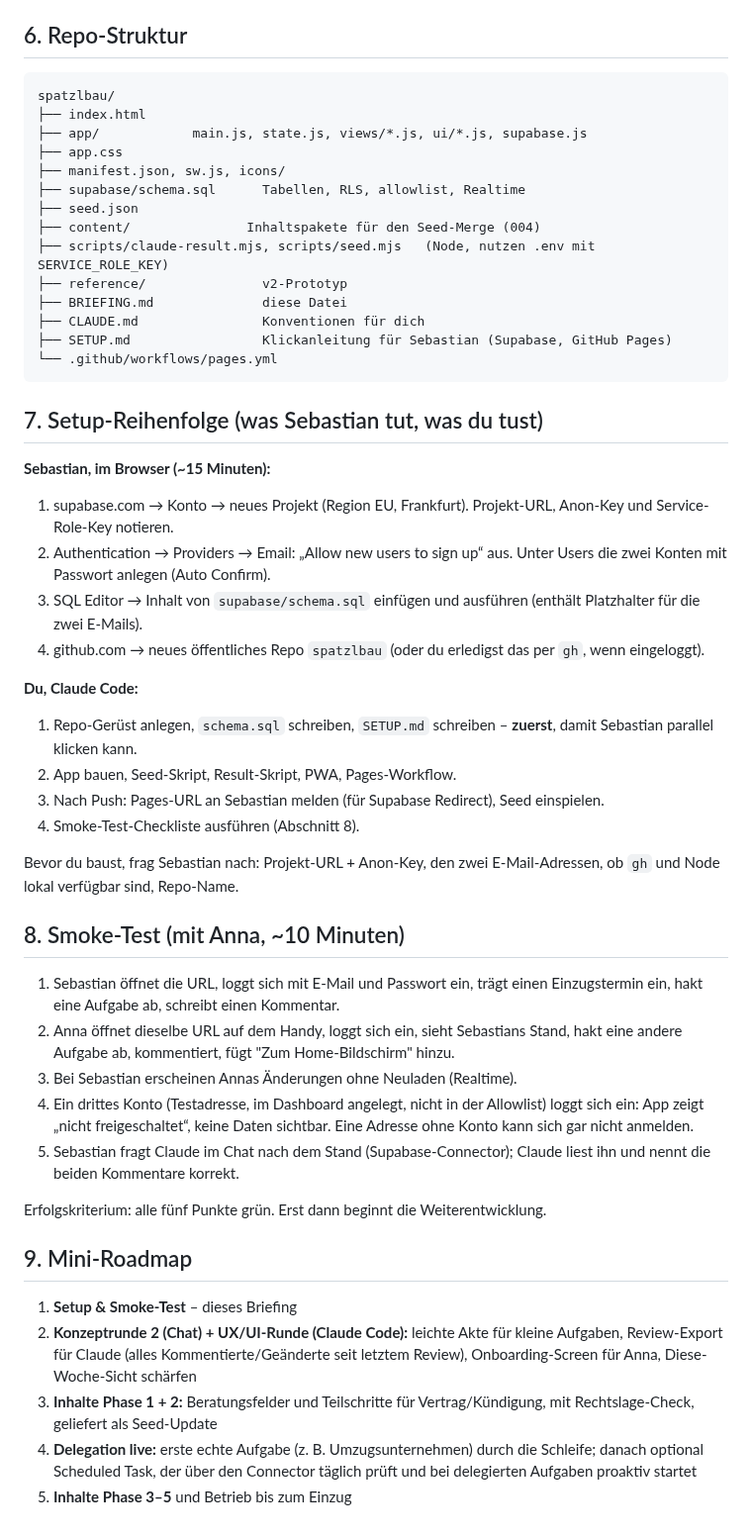
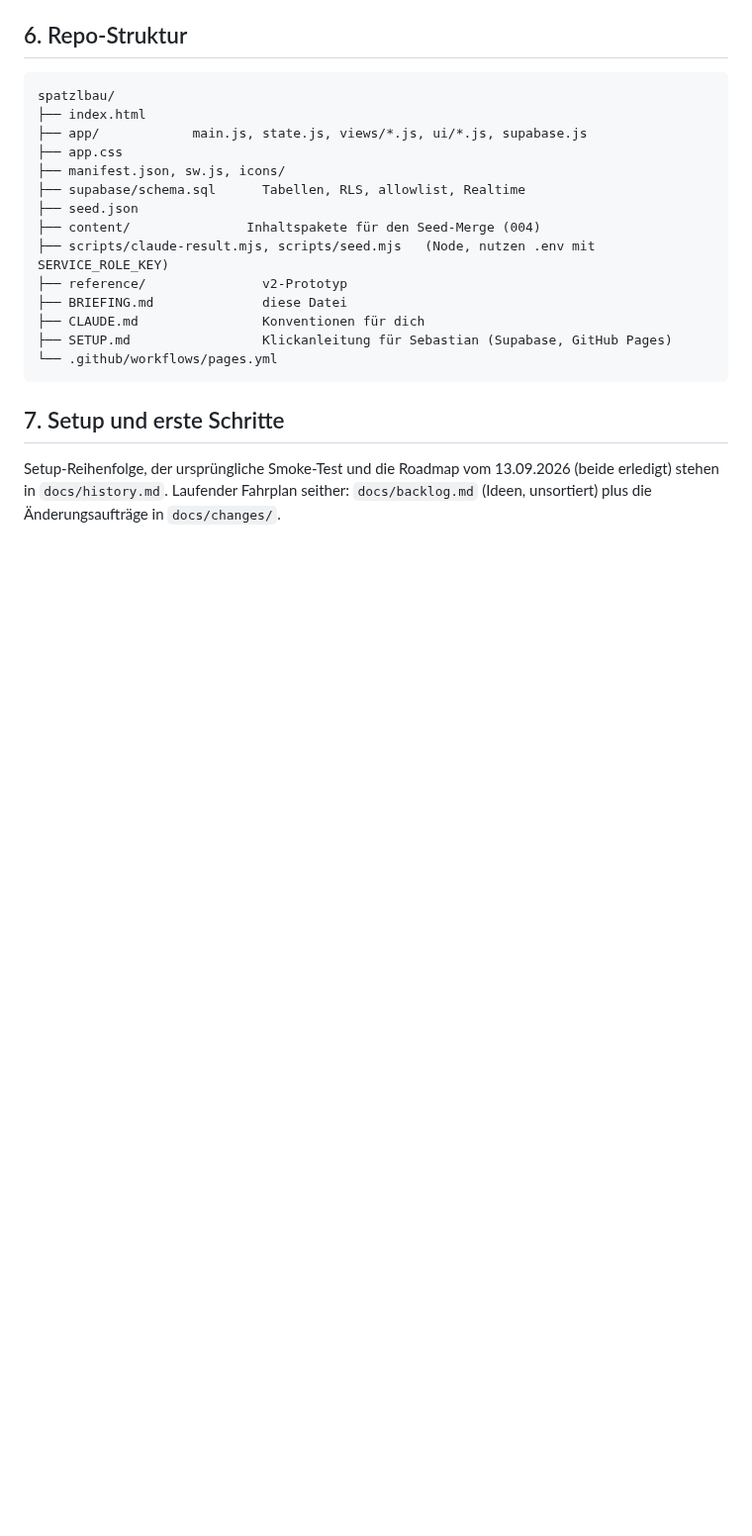
Before and after one commit to demonicon/spatzlbau, a Markdown page: BRIEFING.md, the part around the change. Shown at 99% size. Drawn GitHub-style; blank space fills up the shorter version.

````diff
--- a/BRIEFING.md
+++ b/BRIEFING.md
@@ -129,36 +129,6 @@ spatzlbau/
 └── .github/workflows/pages.yml
 ```
 
-## 7. Setup-Reihenfolge (was Sebastian tut, was du tust)
+## 7. Setup und erste Schritte
 
-**Sebastian, im Browser (~15 Minuten):**
-1. supabase.com → Konto → neues Projekt (Region EU, Frankfurt). Projekt-URL, Anon-Key und Service-Role-Key notieren.
-2. Authentication → Providers → Email: „Allow new users to sign up“ aus. Unter Users die zwei Konten mit Passwort anlegen (Auto Confirm).
-3. SQL Editor → Inhalt von `supabase/schema.sql` einfügen und ausführen (enthält Platzhalter für die zwei E-Mails).
-4. github.com → neues öffentliches Repo `spatzlbau` (oder du erledigst das per `gh`, wenn eingeloggt).
-
-**Du, Claude Code:**
-1. Repo-Gerüst anlegen, `schema.sql` schreiben, `SETUP.md` schreiben – **zuerst**, damit Sebastian parallel klicken kann.
-2. App bauen, Seed-Skript, Result-Skript, PWA, Pages-Workflow.
-3. Nach Push: Pages-URL an Sebastian melden (für Supabase Redirect), Seed einspielen.
-4. Smoke-Test-Checkliste ausführen (Abschnitt 8).
-
-Bevor du baust, frag Sebastian nach: Projekt-URL + Anon-Key, den zwei E-Mail-Adressen, ob `gh` und Node lokal verfügbar sind, Repo-Name.
-
-## 8. Smoke-Test (mit Anna, ~10 Minuten)
-
-1. Sebastian öffnet die URL, loggt sich mit E-Mail und Passwort ein, trägt einen Einzugstermin ein, hakt eine Aufgabe ab, schreibt einen Kommentar.
-2. Anna öffnet dieselbe URL auf dem Handy, loggt sich ein, sieht Sebastians Stand, hakt eine andere Aufgabe ab, kommentiert, fügt "Zum Home-Bildschirm" hinzu.
-3. Bei Sebastian erscheinen Annas Änderungen ohne Neuladen (Realtime).
-4. Ein drittes Konto (Testadresse, im Dashboard angelegt, nicht in der Allowlist) loggt sich ein: App zeigt „nicht freigeschaltet“, keine Daten sichtbar. Eine Adresse ohne Konto kann sich gar nicht anmelden.
-5. Sebastian fragt Claude im Chat nach dem Stand (Supabase-Connector); Claude liest ihn und nennt die beiden Kommentare korrekt.
-
-Erfolgskriterium: alle fünf Punkte grün. Erst dann beginnt die Weiterentwicklung.
-
-## 9. Mini-Roadmap
-
-1. **Setup & Smoke-Test** – dieses Briefing
-2. **Konzeptrunde 2 (Chat) + UX/UI-Runde (Claude Code):** leichte Akte für kleine Aufgaben, Review-Export für Claude (alles Kommentierte/Geänderte seit letztem Review), Onboarding-Screen für Anna, Diese-Woche-Sicht schärfen
-3. **Inhalte Phase 1 + 2:** Beratungsfelder und Teilschritte für Vertrag/Kündigung, mit Rechtslage-Check, geliefert als Seed-Update
-4. **Delegation live:** erste echte Aufgabe (z. B. Umzugsunternehmen) durch die Schleife; danach optional Scheduled Task, der über den Connector täglich prüft und bei delegierten Aufgaben proaktiv startet
-5. **Inhalte Phase 3–5** und Betrieb bis zum Einzug
+Setup-Reihenfolge, der ursprüngliche Smoke-Test und die Roadmap vom 13.09.2026 (beide erledigt) stehen in `docs/history.md`. Laufender Fahrplan seither: `docs/backlog.md` (Ideen, unsortiert) plus die Änderungsaufträge in `docs/changes/`.
````
Also changed, not shown: CLAUDE.md (+15 -2 lines), docs/history.md (added, +39 -0 lines).
